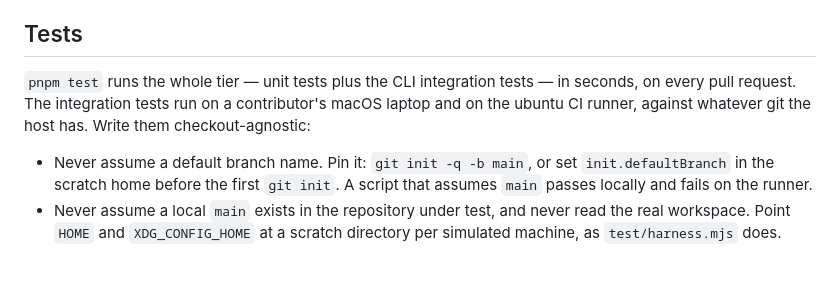
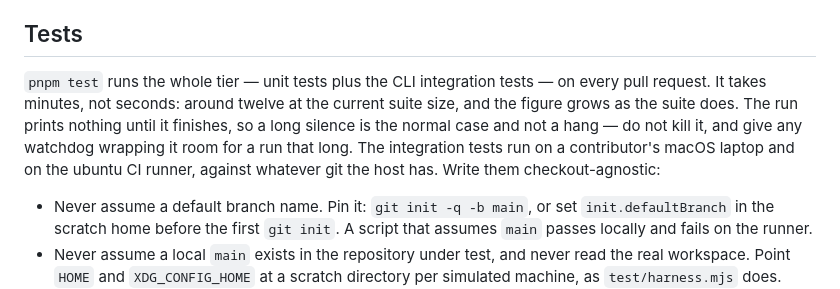
Before and after one commit to fxylabs/superself, a Markdown page: CONTRIBUTING.md, the part around the change. Rendered like a GitHub page; blank space fills up the shorter version.

Commit message:
docs: the test suite takes minutes, and a silent run is not a hang (#242) (#243)
CONTRIBUTING told a contributor `pnpm test` finishes in seconds. Measured
across three runs on 2026-08-05 it took 11.5 to 16 minutes — 692s at 452
tests, 797s at 493.

The claim changed what people did when the suite was running. One
implementation agent killed it twice believing it had hung and reported that
as its costliest friction; another was killed by a ten-minute stall watchdog
while the suite was legitimately running, losing the run.

States the order of magnitude rather than a figure, since the duration grew
from 385 to 493 tests in a week and a pinned number goes stale. Says plainly
that silence during the run is normal, which is the part that misled.

Signed-off-by: rayim <rayim@fxy.global>
Co-authored-by: Claude Opus 5 (1M context) <noreply@anthropic.com>

```diff
--- a/CONTRIBUTING.md
+++ b/CONTRIBUTING.md
@@ -158,9 +158,13 @@ cannot land without its lifecycle verbs in its own help.
 ## Tests
 
 `pnpm test` runs the whole tier — unit tests plus the CLI integration tests —
-in seconds, on every pull request. The integration tests run on a
-contributor's macOS laptop and on the ubuntu CI runner, against whatever git
-the host has. Write them checkout-agnostic:
+on every pull request. It takes minutes, not seconds: around twelve at the
+current suite size, and the figure grows as the suite does. The run prints
+nothing until it finishes, so a long silence is the normal case and not a
+hang — do not kill it, and give any watchdog wrapping it room for a run that
+long. The integration tests run on a contributor's macOS laptop and on the
+ubuntu CI runner, against whatever git the host has. Write them
+checkout-agnostic:
 
 - Never assume a default branch name. Pin it: `git init -q -b main`, or set
   `init.defaultBranch` in the scratch home before the first `git init`. A script
```
